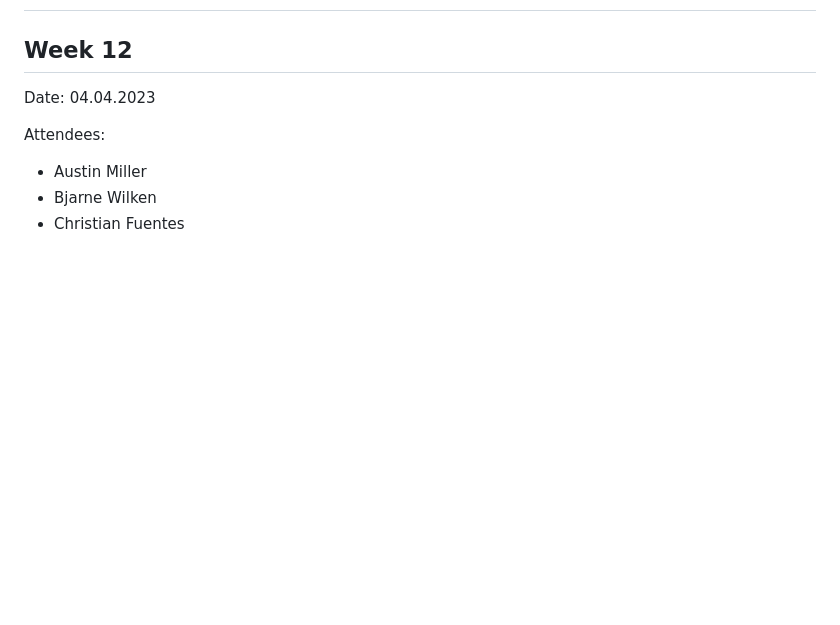
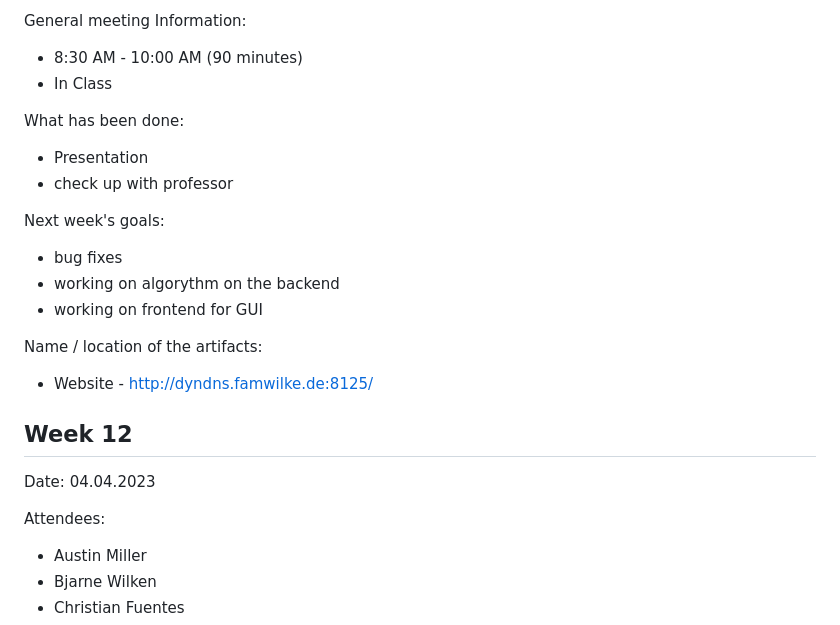
Before and after one commit to B-DUB99/RoutePlanner, a Markdown page: meeting_minutes.md, the part around one of its changes. Rendered like a GitHub page; blank space fills up the shorter version.

```diff
--- a/meeting_minutes.md
+++ b/meeting_minutes.md
@@ -15,3 +108,19 @@
+General meeting Information:
+* 8:30 AM - 10:00 AM (90 minutes)
+* In Class
+
+What has been done:
+* Presentation
+* check up with professor
+
+Next week's goals:
+* bug fixes
+* working on algorythm on the backend
+* working on frontend for GUI
+
+Name / location of the artifacts:
+* Website - http://dyndns.famwilke.de:8125/
+
 
 
 <h2>Week 12</h2>
```
Also changed, not shown: other parts of meeting_minutes.md (+93 -0 lines).
